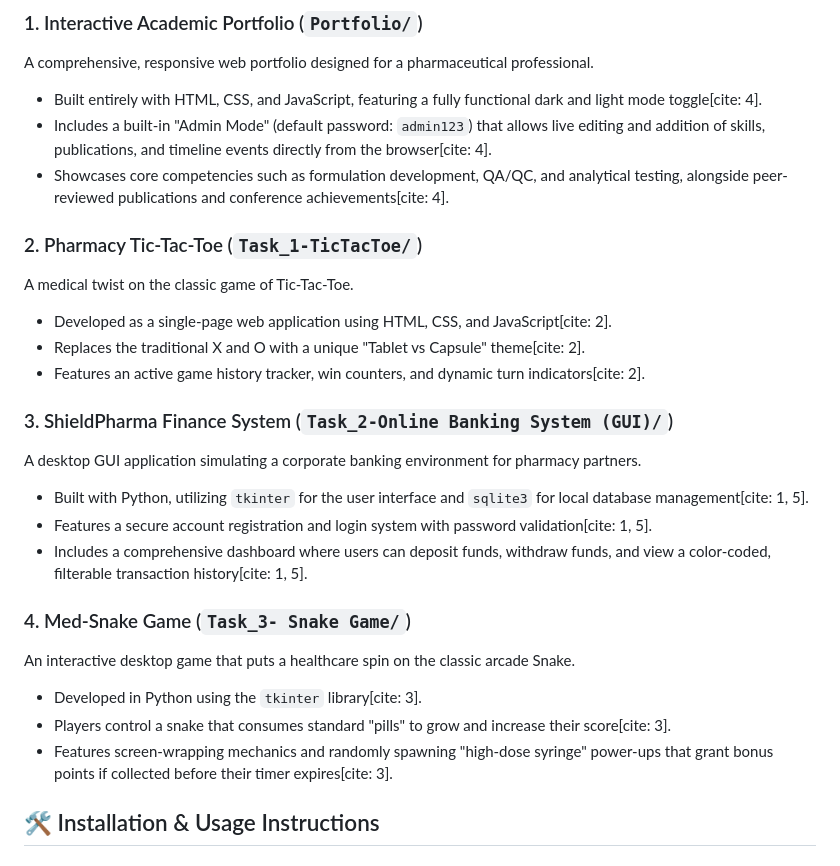
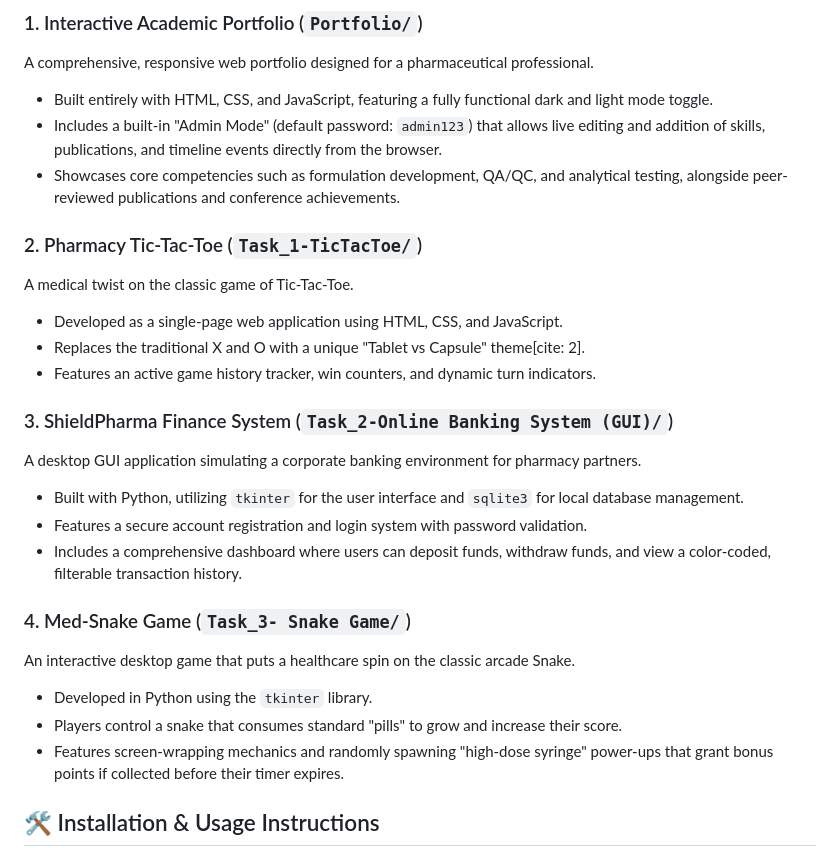
Before and after one commit to anbarasupharma/IAIP, a Markdown page: README.md, the part around one of its changes. GitHub-like rendering.

```diff
--- a/README.md
+++ b/README.md
@@ -9,27 +9,27 @@ It also serves as a platform to host future digital healthcare projects, such as
 
 ### 1. Interactive Academic Portfolio (`Portfolio/`)
 A comprehensive, responsive web portfolio designed for a pharmaceutical professional.
-*   Built entirely with HTML, CSS, and JavaScript, featuring a fully functional dark and light mode toggle[cite: 4].
-*   Includes a built-in "Admin Mode" (default password: `admin123`) that allows live editing and addition of skills, publications, and timeline events directly from the browser[cite: 4].
-*   Showcases core competencies such as formulation development, QA/QC, and analytical testing, alongside peer-reviewed publications and conference achievements[cite: 4].
+*   Built entirely with HTML, CSS, and JavaScript, featuring a fully functional dark and light mode toggle.
+*   Includes a built-in "Admin Mode" (default password: `admin123`) that allows live editing and addition of skills, publications, and timeline events directly from the browser.
+*   Showcases core competencies such as formulation development, QA/QC, and analytical testing, alongside peer-reviewed publications and conference achievements.
 
 ### 2. Pharmacy Tic-Tac-Toe (`Task_1-TicTacToe/`)
 A medical twist on the classic game of Tic-Tac-Toe.
-*   Developed as a single-page web application using HTML, CSS, and JavaScript[cite: 2].
+*   Developed as a single-page web application using HTML, CSS, and JavaScript.
 *   Replaces the traditional X and O with a unique "Tablet vs Capsule" theme[cite: 2].
-*   Features an active game history tracker, win counters, and dynamic turn indicators[cite: 2].
+*   Features an active game history tracker, win counters, and dynamic turn indicators.
 
 ### 3. ShieldPharma Finance System (`Task_2-Online Banking System (GUI)/`)
 A desktop GUI application simulating a corporate banking environment for pharmacy partners.
-*   Built with Python, utilizing `tkinter` for the user interface and `sqlite3` for local database management[cite: 1, 5].
-*   Features a secure account registration and login system with password validation[cite: 1, 5].
-*   Includes a comprehensive dashboard where users can deposit funds, withdraw funds, and view a color-coded, filterable transaction history[cite: 1, 5].
+*   Built with Python, utilizing `tkinter` for the user interface and `sqlite3` for local database management.
+*   Features a secure account registration and login system with password validation.
+*   Includes a comprehensive dashboard where users can deposit funds, withdraw funds, and view a color-coded, filterable transaction history.
 
 ### 4. Med-Snake Game (`Task_3- Snake Game/`)
 An interactive desktop game that puts a healthcare spin on the classic arcade Snake.
-*   Developed in Python using the `tkinter` library[cite: 3].
-*   Players control a snake that consumes standard "pills" to grow and increase their score[cite: 3].
-*   Features screen-wrapping mechanics and randomly spawning "high-dose syringe" power-ups that grant bonus points if collected before their timer expires[cite: 3].
+*   Developed in Python using the `tkinter` library.
+*   Players control a snake that consumes standard "pills" to grow and increase their score.
+*   Features screen-wrapping mechanics and randomly spawning "high-dose syringe" power-ups that grant bonus points if collected before their timer expires.
 
 ## 🛠️ Installation & Usage Instructions
 
```
Also changed, not shown: other parts of README.md (+4 -4 lines).
